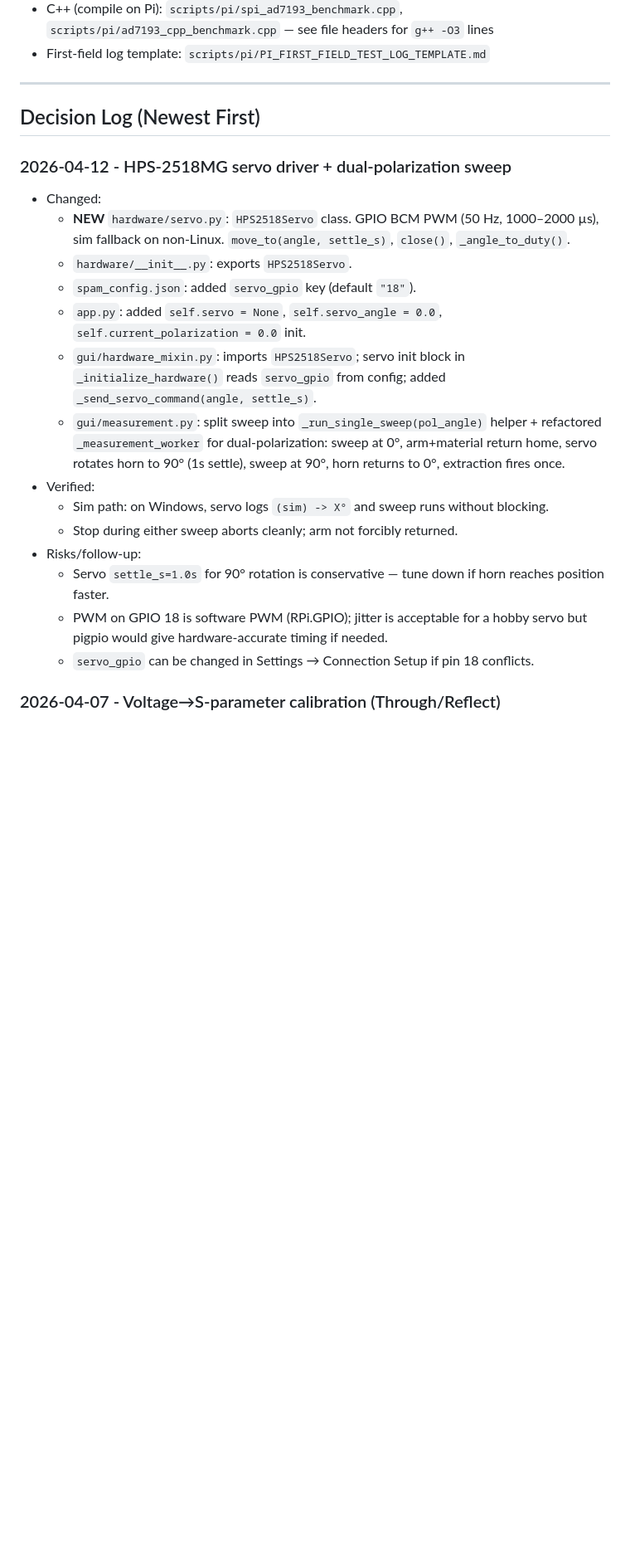
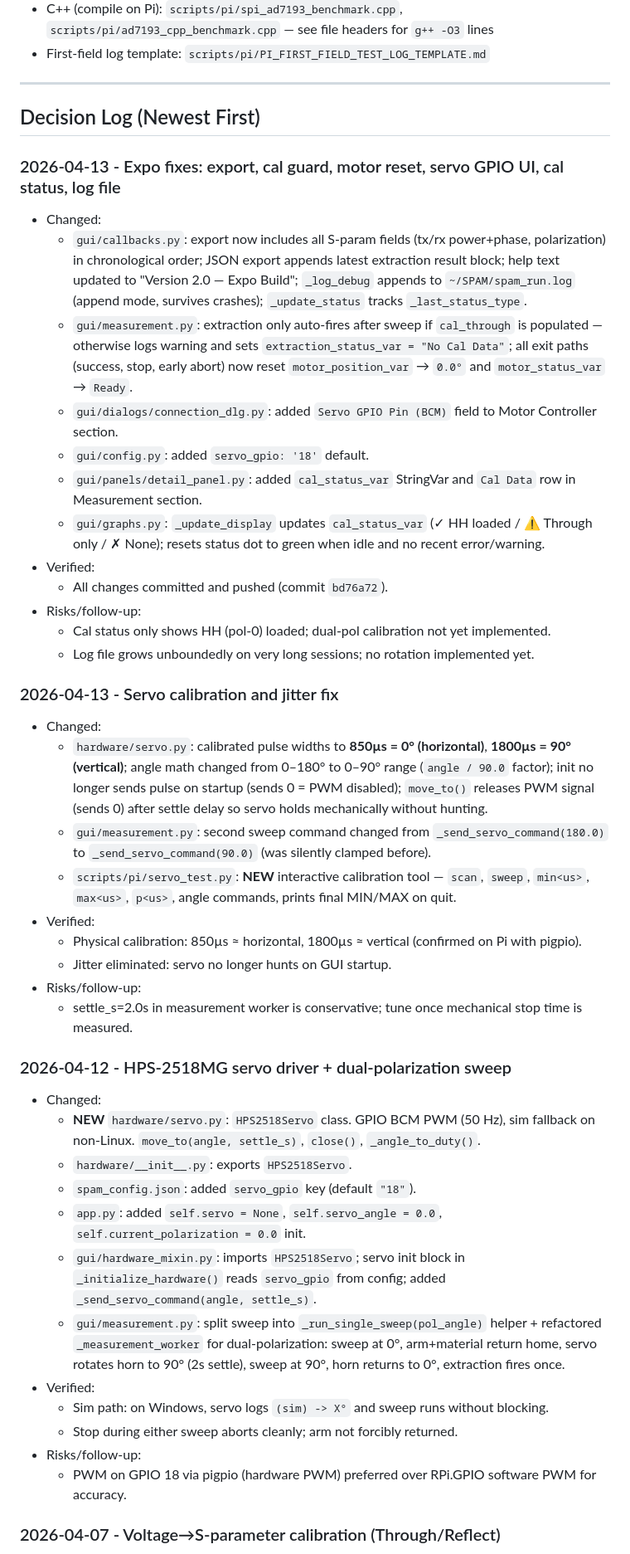
Before and after one commit to kevinsestate/SPAM, a Markdown page: REPO_CONTEXT.md, the part around one of its changes. Shown at 83% size. Rendered like a GitHub page; blank space fills up the shorter version.

Commit message:
docs: update REPO_CONTEXT for servo calibration + expo fixes (2026-04-13)

```diff
--- a/REPO_CONTEXT.md
+++ b/REPO_CONTEXT.md
@@ -201,21 +202,44 @@ python tests/test_optimizer.py
 
 ## Decision Log (Newest First)
 
+### 2026-04-13 - Expo fixes: export, cal guard, motor reset, servo GPIO UI, cal status, log file
+- Changed:
+  - `gui/callbacks.py`: export now includes all S-param fields (tx/rx power+phase, polarization) in chronological order; JSON export appends latest extraction result block; help text updated to "Version 2.0 — Expo Build"; `_log_debug` appends to `~/SPAM/spam_run.log` (append mode, survives crashes); `_update_status` tracks `_last_status_type`.
+  - `gui/measurement.py`: extraction only auto-fires after sweep if `cal_through` is populated — otherwise logs warning and sets `extraction_status_var = "No Cal Data"`; all exit paths (success, stop, early abort) now reset `motor_position_var` → `0.0°` and `motor_status_var` → `Ready`.
+  - `gui/dialogs/connection_dlg.py`: added `Servo GPIO Pin (BCM)` field to Motor Controller section.
+  - `gui/config.py`: added `servo_gpio: '18'` default.
+  - `gui/panels/detail_panel.py`: added `cal_status_var` StringVar and `Cal Data` row in Measurement section.
+  - `gui/graphs.py`: `_update_display` updates `cal_status_var` (✓ HH loaded / ⚠ Through only / ✗ None); resets status dot to green when idle and no recent error/warning.
+- Verified:
+  - All changes committed and pushed (commit `bd76a72`).
+- Risks/follow-up:
+  - Cal status only shows HH (pol-0) loaded; dual-pol calibration not yet implemented.
+  - Log file grows unboundedly on very long sessions; no rotation implemented yet.
+
+### 2026-04-13 - Servo calibration and jitter fix
+- Changed:
+  - `hardware/servo.py`: calibrated pulse widths to **850µs = 0° (horizontal)**, **1800µs = 90° (vertical)**; angle math changed from 0–180° to 0–90° range (`angle / 90.0` factor); init no longer sends pulse on startup (sends 0 = PWM disabled); `move_to()` releases PWM signal (sends 0) after settle delay so servo holds mechanically without hunting.
+  - `gui/measurement.py`: second sweep command changed from `_send_servo_command(180.0)` to `_send_servo_command(90.0)` (was silently clamped before).
+  - `scripts/pi/servo_test.py`: **NEW** interactive calibration tool — `scan`, `sweep`, `min<us>`, `max<us>`, `p<us>`, angle commands, prints final MIN/MAX on quit.
+- Verified:
+  - Physical calibration: 850µs ≈ horizontal, 1800µs ≈ vertical (confirmed on Pi with pigpio).
+  - Jitter eliminated: servo no longer hunts on GUI startup.
+- Risks/follow-up:
+  - settle_s=2.0s in measurement worker is conservative; tune once mechanical stop time is measured.
+
 ### 2026-04-12 - HPS-2518MG servo driver + dual-polarization sweep
 - Changed:
-  - **NEW** `hardware/servo.py`: `HPS2518Servo` class. GPIO BCM PWM (50 Hz, 1000–2000 µs), sim fallback on non-Linux. `move_to(angle, settle_s)`, `close()`, `_angle_to_duty()`.
+  - **NEW** `hardware/servo.py`: `HPS2518Servo` class. GPIO BCM PWM (50 Hz), sim fallback on non-Linux. `move_to(angle, settle_s)`, `close()`, `_angle_to_duty()`.
   - `hardware/__init__.py`: exports `HPS2518Servo`.
   - `spam_config.json`: added `servo_gpio` key (default `"18"`).
   - `app.py`: added `self.servo = None`, `self.servo_angle = 0.0`, `self.current_polarization = 0.0` init.
   - `gui/hardware_mixin.py`: imports `HPS2518Servo`; servo init block in `_initialize_hardware()` reads `servo_gpio` from config; added `_send_servo_command(angle, settle_s)`.
-  - `gui/measurement.py`: split sweep into `_run_single_sweep(pol_angle)` helper + refactored `_measurement_worker` for dual-polarization: sweep at 0°, arm+material return home, servo rotates horn to 90° (1s settle), sweep at 90°, horn returns to 0°, extraction fires once.
+  - `gui/measurement.py`: split sweep into `_run_single_sweep(pol_angle)` helper + refactored `_measurement_worker` for dual-polarization: sweep at 0°, arm+material return home, servo rotates horn to 90° (2s settle), sweep at 90°, horn returns to 0°, extraction fires once.
 - Verified:
   - Sim path: on Windows, servo logs `(sim) -> X°` and sweep runs without blocking.
   - Stop during either sweep aborts cleanly; arm not forcibly returned.
 - Risks/follow-up:
-  - Servo `settle_s=1.0s` for 90° rotation is conservative — tune down if horn reaches position faster.
-  - PWM on GPIO 18 is software PWM (RPi.GPIO); jitter is acceptable for a hobby servo but pigpio would give hardware-accurate timing if needed.
-  - `servo_gpio` can be changed in Settings → Connection Setup if pin 18 conflicts.
+  - PWM on GPIO 18 via pigpio (hardware PWM) preferred over RPi.GPIO software PWM for accuracy.
 
 ### 2026-04-07 - Voltage→S-parameter calibration (Through/Reflect)
 - Changed:
```
Also changed, not shown: other parts of REPO_CONTEXT.md (+11 -8 lines).
